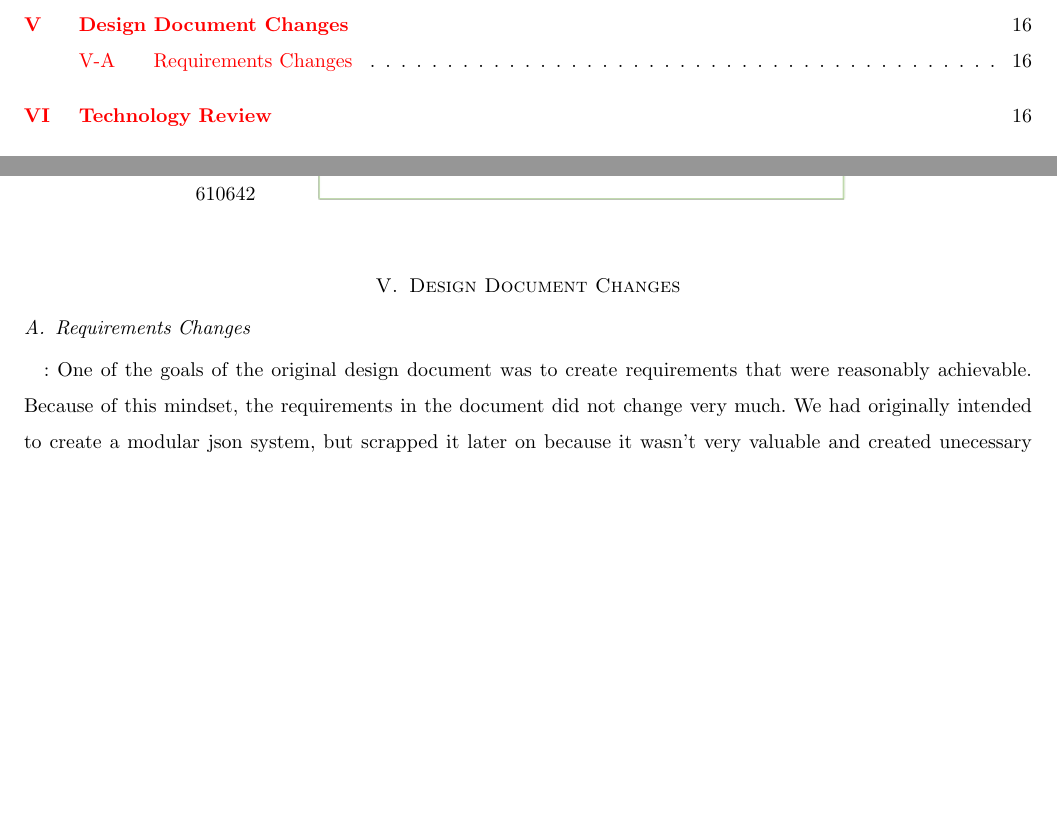
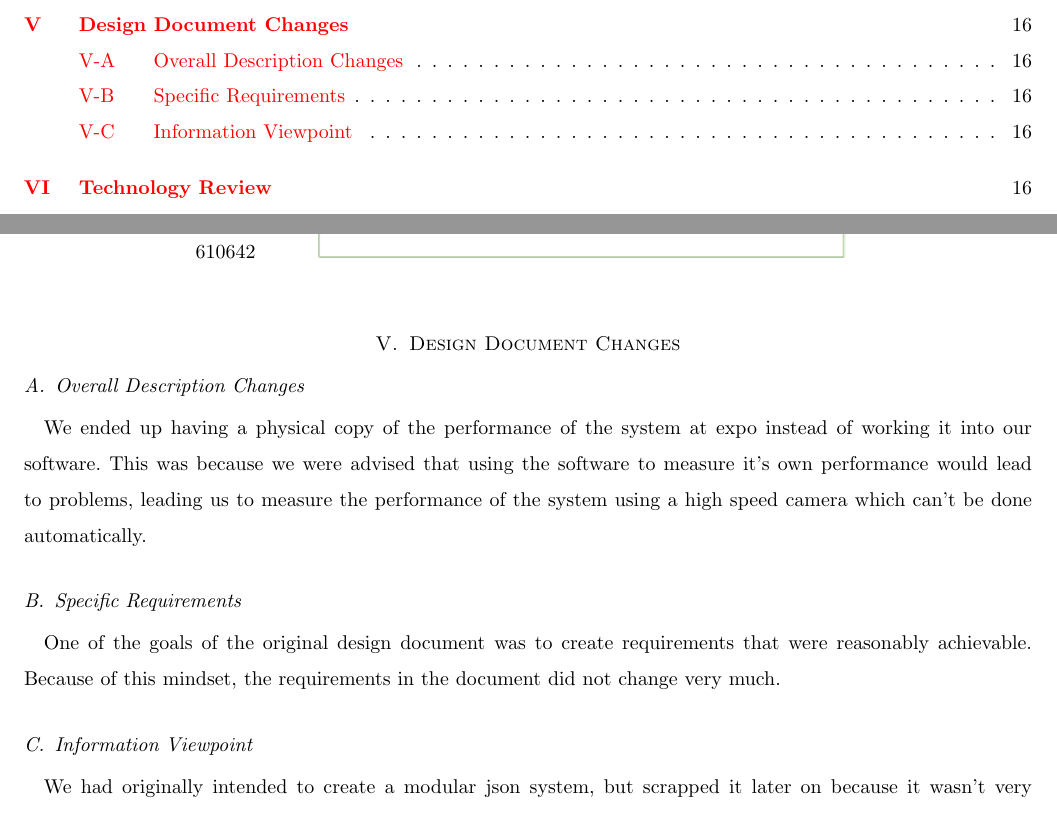
Before and after one commit to palmiteh/HawkEye_Final_Report, a LaTeX paper (HawkEye_Final_Report.tex, which reads sections/design_document_changes.tex): two parts of pages 3 and 17 of 28, joined at a grey line, cut so that both start at the same text, the shorter picture padded with empty space. Compiled offline with pdfLaTeX; a missing font is replaced by an installed copy or a similar font; a LaTeX package or settings file that is missing is left out.

Commit message:
Added the changes in our final design from our design document.

```diff
--- a/sections/design_document_changes.tex
+++ b/sections/design_document_changes.tex
@@ -1,4 +1,6 @@
-%Need to fill this in%
-\subsection{Requirements Changes}:
+\subsection{Overall Description Changes}
+We ended up having a physical copy of the performance of the system at expo instead of working it into our software. This was because we were advised that using the software to measure it's own performance would lead to problems, leading us to measure the performance of the system using a high speed camera which can't be done automatically.
+\subsection{Specific Requirements}
 One of the goals of the original design document was to create requirements that were reasonably achievable. Because of this mindset, the requirements in the document did not change very much.
+\subsection{Information Viewpoint}
 We had originally intended to create a modular json system, but scrapped it later on because it wasn't very valuable and created unecessary complexity.
```
